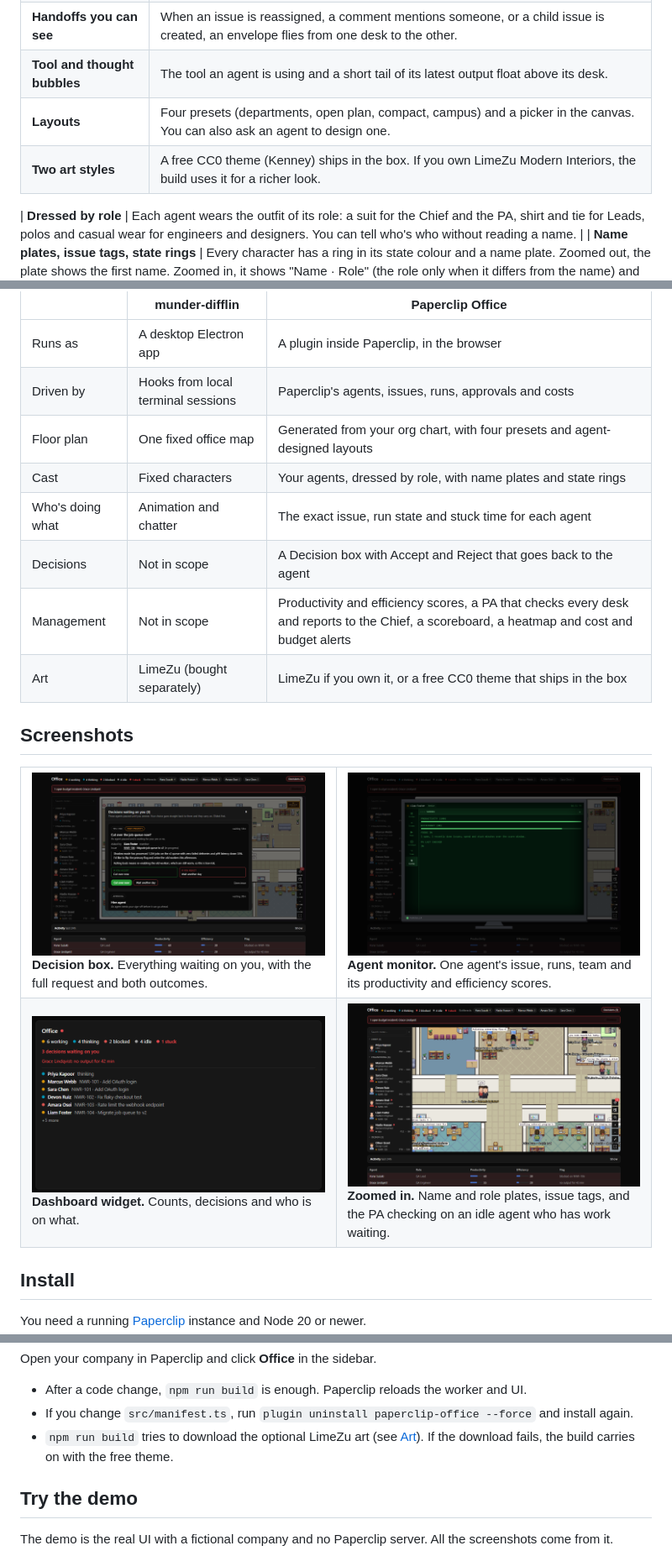
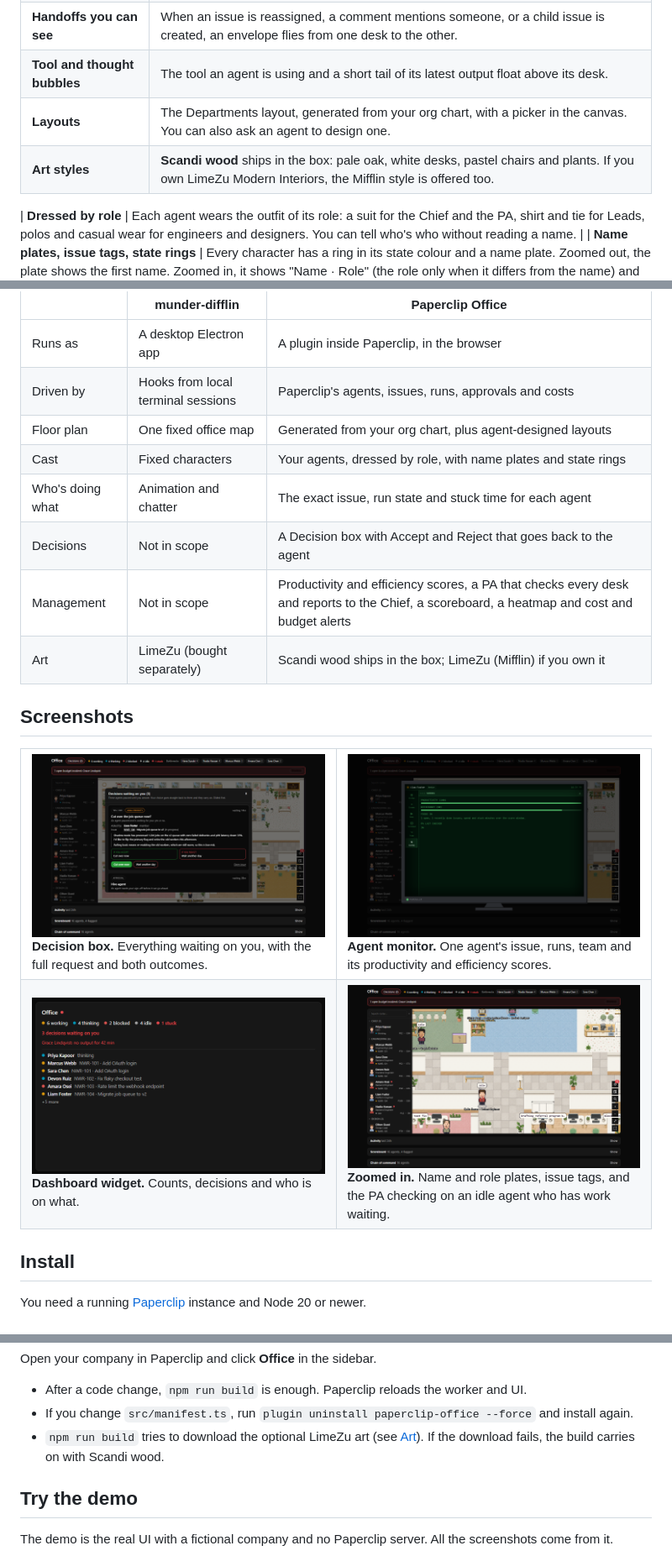
Before and after one commit to Kshitijm7/paperclip-office, a Markdown page: README.md, 3 parts joined by grey strips. Shown at 84% size. Drawn GitHub-style; pictures changed too: docs/screenshots/agent-monitor.png, docs/screenshots/decisions.png, docs/screenshots/office-closeup.png.

Commit message:
README: Scandi wood screenshots and art notes; drop Kenney from the catalogue and NOTICE
Co-Authored-By: Claude Opus 5.5 <noreply@anthropic.com>

```diff
--- a/README.md
+++ b/README.md
@@ -54,8 +54,8 @@ It works for any Paperclip company, whatever the size or domain. Everything come
 | **Floor plan from your org chart** | Departments become rooms, the Chief gets the corner office, and Leads sit at the head of their team. It's deterministic, so the same company always gets the same office. |
 | **Handoffs you can see** | When an issue is reassigned, a comment mentions someone, or a child issue is created, an envelope flies from one desk to the other. |
 | **Tool and thought bubbles** | The tool an agent is using and a short tail of its latest output float above its desk. |
-| **Layouts** | Four presets (departments, open plan, compact, campus) and a picker in the canvas. You can also ask an agent to design one. |
-| **Two art styles** | A free CC0 theme (Kenney) ships in the box. If you own LimeZu Modern Interiors, the build uses it for a richer look. |
+| **Layouts** | The Departments layout, generated from your org chart, with a picker in the canvas. You can also ask an agent to design one. |
+| **Art styles** | **Scandi wood** ships in the box: pale oak, white desks, pastel chairs and plants. If you own LimeZu Modern Interiors, the Mifflin style is offered too. |
 
 | **Dressed by role** | Each agent wears the outfit of its role: a suit for the Chief and the PA, shirt and tie for Leads, polos and casual wear for engineers and designers. You can tell who's who without reading a name. |
 | **Name plates, issue tags, state rings** | Every character has a ring in its state colour and a name plate. Zoomed out, the plate shows the first name. Zoomed in, it shows "Name · Role" (the role only when it differs from the name) and the issue the agent is on (e.g. `NWR-101 Add OAuth`). The floor shows who is doing what, not just who is moving. |
@@ -132,12 +132,12 @@ Paperclip Office runs on the office engine from [munder-difflin](https://github.
 |---|---|---|
 | Runs as | A desktop Electron app | A plugin inside Paperclip, in the browser |
 | Driven by | Hooks from local terminal sessions | Paperclip's agents, issues, runs, approvals and costs |
-| Floor plan | One fixed office map | Generated from your org chart, with four presets and agent-designed layouts |
+| Floor plan | One fixed office map | Generated from your org chart, plus agent-designed layouts |
 | Cast | Fixed characters | Your agents, dressed by role, with name plates and state rings |
 | Who's doing what | Animation and chatter | The exact issue, run state and stuck time for each agent |
 | Decisions | Not in scope | A Decision box with Accept and Reject that goes back to the agent |
 | Management | Not in scope | Productivity and efficiency scores, a PA that checks every desk and reports to the Chief, a scoreboard, a heatmap and cost and budget alerts |
-| Art | LimeZu (bought separately) | LimeZu if you own it, or a free CC0 theme that ships in the box |
+| Art | LimeZu (bought separately) | Scandi wood ships in the box; LimeZu (Mifflin) if you own it |
 
 ## Screenshots
 
@@ -168,7 +168,7 @@ Open your company in Paperclip and click **Office** in the sidebar.
 
 - After a code change, `npm run build` is enough. Paperclip reloads the worker and UI.
 - If you change `src/manifest.ts`, run `plugin uninstall paperclip-office --force` and install again.
-- `npm run build` tries to download the optional LimeZu art (see [Art](#art)). If the download fails, the build carries on with the free theme.
+- `npm run build` tries to download the optional LimeZu art (see [Art](#art)). If the download fails, the build carries on with Scandi wood.
 
 ## Try the demo
 
```
Also changed, not shown: other parts of README.md (+5 -6 lines), docs/screenshots/office.png, 7 other files.
